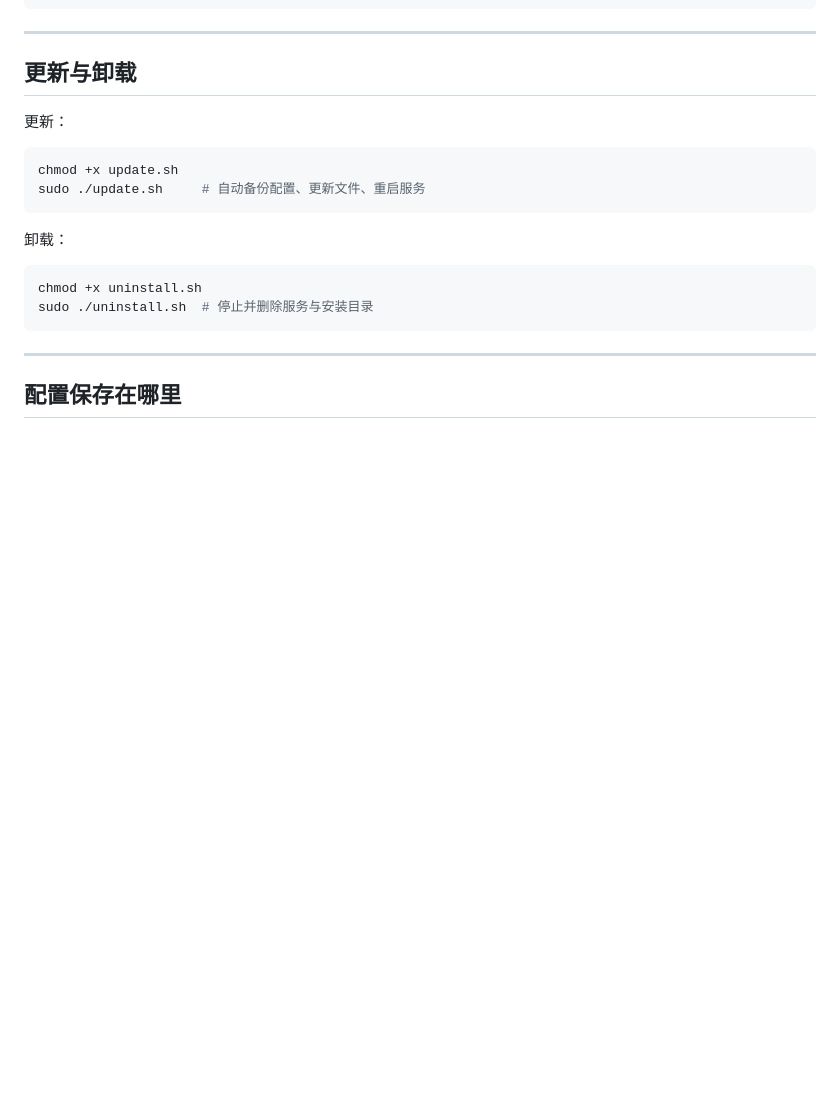
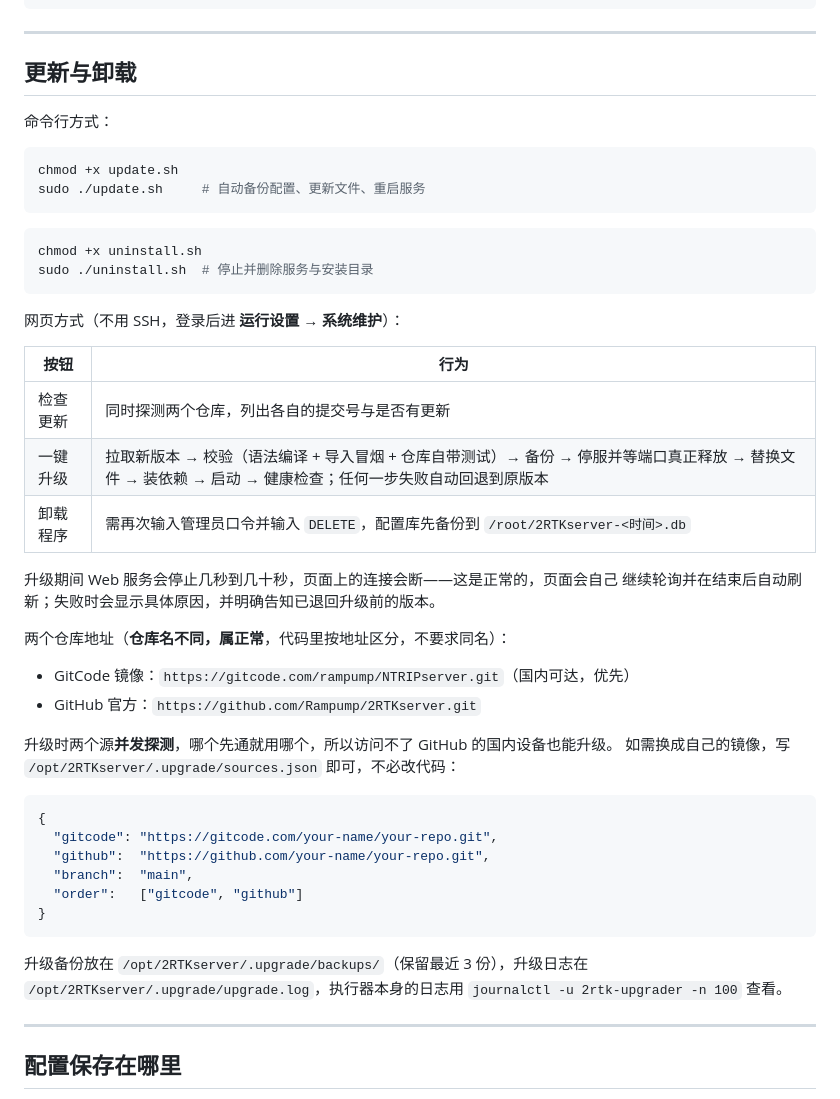
Before and after one commit to Rampump/2RTKserver, a Markdown page: INSTALL.md, the part around the change. Drawn GitHub-style; blank space fills up the shorter version.

````diff
--- a/INSTALL.md
+++ b/INSTALL.md
@@ -176,19 +176,49 @@ WARNING，首页「固定地址」那行显示的也是实际名字。
 
 ## 更新与卸载
 
-更新：
+命令行方式：
 
 ```bash
 chmod +x update.sh
 sudo ./update.sh     # 自动备份配置、更新文件、重启服务
 ```
 
-卸载：
-
 ```bash
 chmod +x uninstall.sh
 sudo ./uninstall.sh  # 停止并删除服务与安装目录
 ```
+
+网页方式（不用 SSH，登录后进 **运行设置 → 系统维护**）：
+
+| 按钮 | 行为 |
+| --- | --- |
+| 检查更新 | 同时探测两个仓库，列出各自的提交号与是否有更新 |
+| 一键升级 | 拉取新版本 → 校验（语法编译 + 导入冒烟 + 仓库自带测试）→ 备份 → 停服并等端口真正释放 → 替换文件 → 装依赖 → 启动 → 健康检查；任何一步失败自动回退到原版本 |
+| 卸载程序 | 需再次输入管理员口令并输入 `DELETE`，配置库先备份到 `/root/2RTKserver-<时间>.db` |
+
+升级期间 Web 服务会停止几秒到几十秒，页面上的连接会断——这是正常的，页面会自己
+继续轮询并在结束后自动刷新；失败时会显示具体原因，并明确告知已退回升级前的版本。
+
+两个仓库地址（**仓库名不同，属正常**，代码里按地址区分，不要求同名）：
+
+- GitCode 镜像：`https://gitcode.com/rampump/NTRIPserver.git`（国内可达，优先）
+- GitHub 官方：`https://github.com/Rampump/2RTKserver.git`
+
+升级时两个源**并发探测**，哪个先通就用哪个，所以访问不了 GitHub 的国内设备也能升级。
+如需换成自己的镜像，写 `/opt/2RTKserver/.upgrade/sources.json` 即可，不必改代码：
+
+```json
+{
+  "gitcode": "https://gitcode.com/your-name/your-repo.git",
+  "github":  "https://github.com/your-name/your-repo.git",
+  "branch":  "main",
+  "order":   ["gitcode", "github"]
+}
+```
+
+升级备份放在 `/opt/2RTKserver/.upgrade/backups/`（保留最近 3 份），升级日志在
+`/opt/2RTKserver/.upgrade/upgrade.log`，执行器本身的日志用
+`journalctl -u 2rtk-upgrader -n 100` 查看。
 
 ---
 
````
Also changed, not shown: INSTALL.en.md (+36 -3 lines), README.md (+27 -0 lines).
